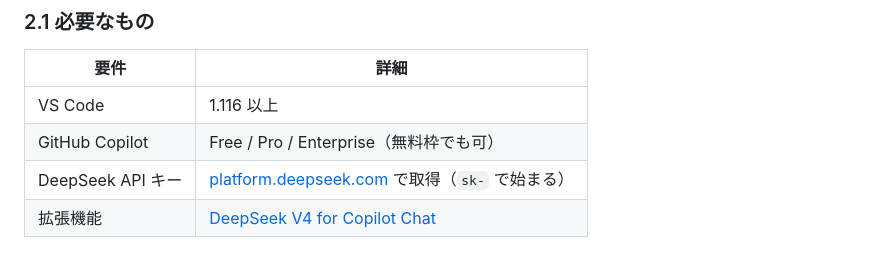
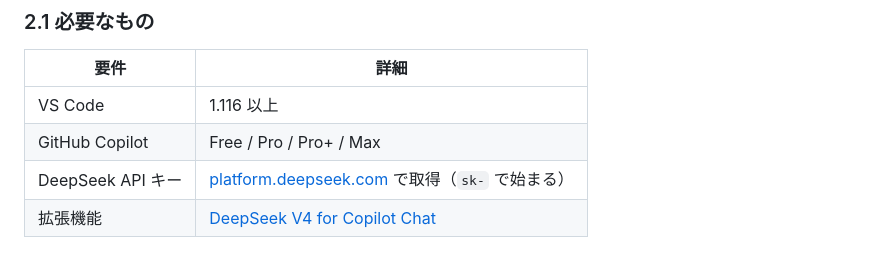
Before and after one commit to okamoto53515606/akira, a Markdown page: docs/deepseek-v4-pro-guide.md, the part around the change. GitHub-like rendering.

Commit message:
DeepSeek V4 Pro 活用ガイドを修正（支払方法など）

```diff
--- a/docs/deepseek-v4-pro-guide.md
+++ b/docs/deepseek-v4-pro-guide.md
@@ -20,7 +20,7 @@
 | 要件 | 詳細 |
 |------|------|
 | VS Code | 1.116 以上 |
-| GitHub Copilot | Free / Pro / Enterprise（無料枠でも可） |
+| GitHub Copilot | Free / Pro / Pro+ / Max |
 | DeepSeek API キー | [platform.deepseek.com](https://platform.deepseek.com/) で取得（`sk-` で始まる） |
 | 拡張機能 | [DeepSeek V4 for Copilot Chat](https://marketplace.visualstudio.com/items?itemName=Vizards.deepseek-v4-for-copilot) |
 
```
